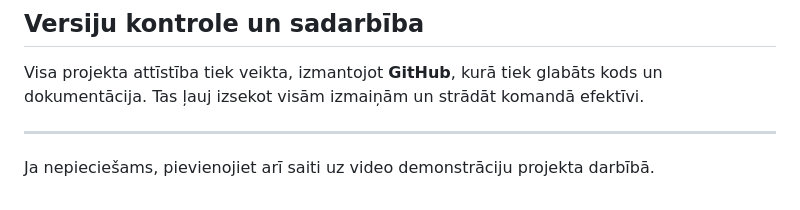
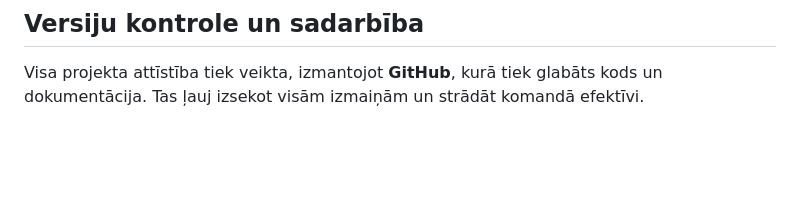
Before and after one commit to crabitto/cashFlow, a Markdown page: README.md, the part around the change. Rendered like a GitHub page; blank space fills up the shorter version.

```diff
--- a/README.md
+++ b/README.md
@@ -77,7 +77,3 @@ fintrack/
 ## Versiju kontrole un sadarbība
 
 Visa projekta attīstība tiek veikta, izmantojot **GitHub**, kurā tiek glabāts kods un dokumentācija. Tas ļauj izsekot visām izmaiņām un strādāt komandā efektīvi.
-
----
-
-Ja nepieciešams, pievienojiet arī saiti uz video demonstrāciju projekta darbībā.
```
